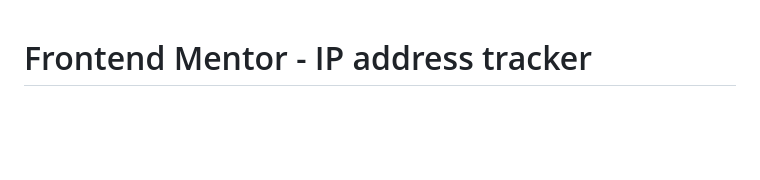
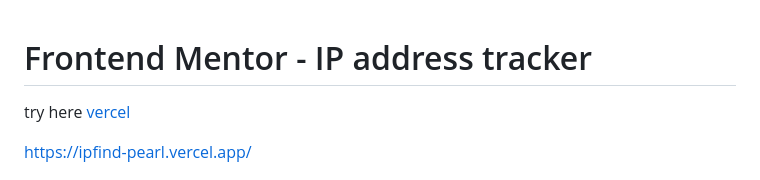
Before and after one commit to KazakovMaksim/ip-address-tracker-master, a Markdown page: README.md, the part around the change. GitHub-like rendering; blank space fills up the shorter version.

Commit message:
docs: add vercel link

```diff
--- a/README.md
+++ b/README.md
@@ -1,4 +1,8 @@
 # Frontend Mentor - IP address tracker
+
+try here [vercel](https://ipfind-pearl.vercel.app/)
+
+https://ipfind-pearl.vercel.app/
 
 ![Design preview for the IP address tracker coding challenge](./design/desktop-preview.jpg)
 
```
